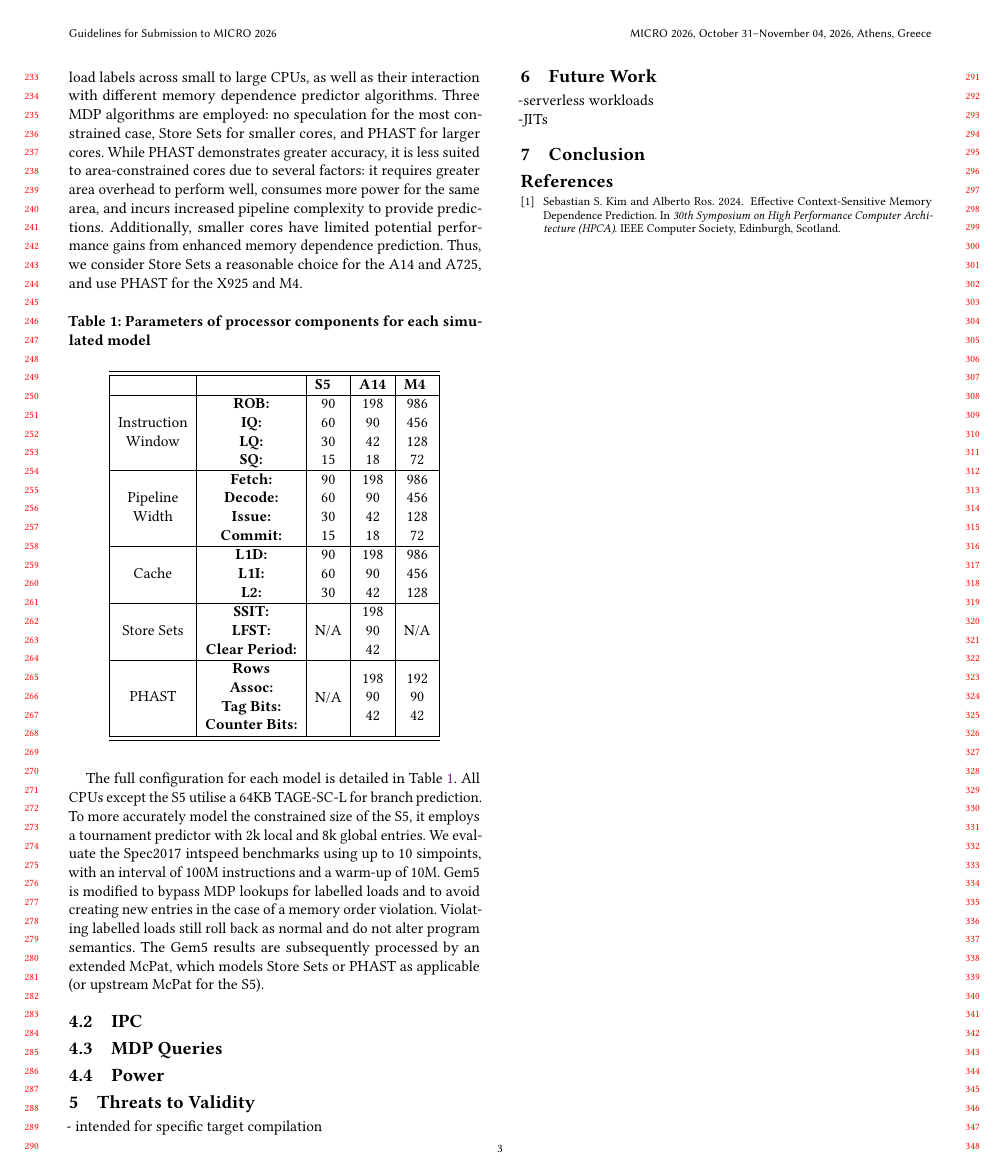
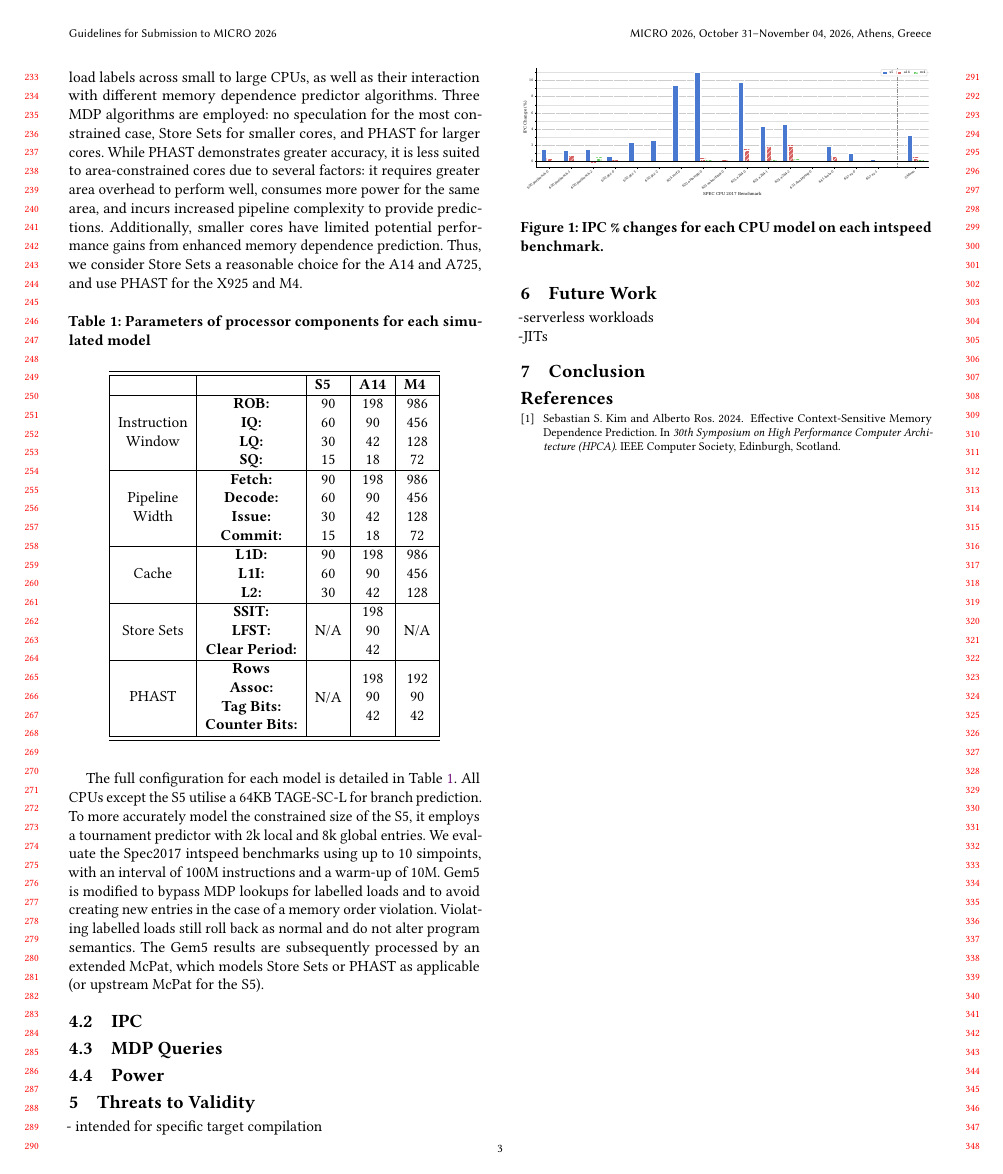
Before and after one commit to muke101/PND-paper, a LaTeX paper (paper.tex): page 3 of 3. Compiled offline with pdfLaTeX.

Commit message:
added ipc figure

```diff
--- a/paper.tex
+++ b/paper.tex
@@ -270,6 +271,15 @@ The full configuration for each model is detailed in Table \ref{table:cpu-models
 
 \subsection{IPC}
 
+%need to make the graph text bigger, probably want to separate out S5 from the rest of the results into its own section
+
+\begin{figure}[t]
+  \centering
+  \includegraphics[width=\columnwidth,height=0.3\textheight, keepaspectratio]{figures/ipc.pdf}
+\caption{IPC \% changes for each CPU model on each intspeed benchmark.}
+\label{fig:ipc}
+\end{figure}
+
 \subsection{MDP Queries}
 
 \subsection{Power}
```
Also changed, not shown: figures/ipc.pdf (added), paper.pdf, paper.tex (1 more changed lines), 4 other files.
